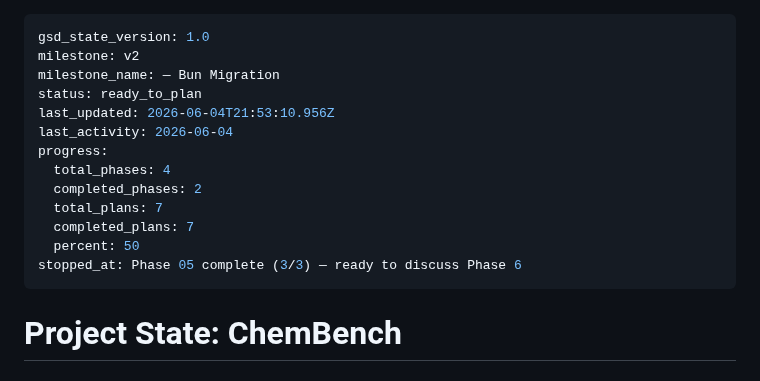
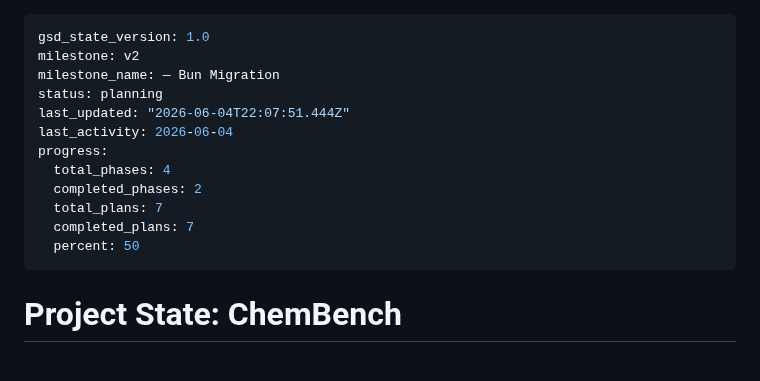
Before and after one commit to kobimic887/medsaas, a Markdown page: .planning/STATE.md, the part around the change. Rendered like a GitHub page.

Commit message:
docs(state): record phase 6 context session

```diff
--- a/.planning/STATE.md
+++ b/.planning/STATE.md
@@ -2,8 +2,8 @@
 gsd_state_version: 1.0
 milestone: v2
 milestone_name: — Bun Migration
-status: ready_to_plan
-last_updated: 2026-06-04T21:53:10.956Z
+status: planning
+last_updated: "2026-06-04T22:07:51.444Z"
 last_activity: 2026-06-04
 progress:
   total_phases: 4
@@ -11,7 +11,6 @@ progress:
   total_plans: 7
   completed_plans: 7
   percent: 50
-stopped_at: Phase 05 complete (3/3) — ready to discuss Phase 6
 ---
 
 # Project State: ChemBench
```
